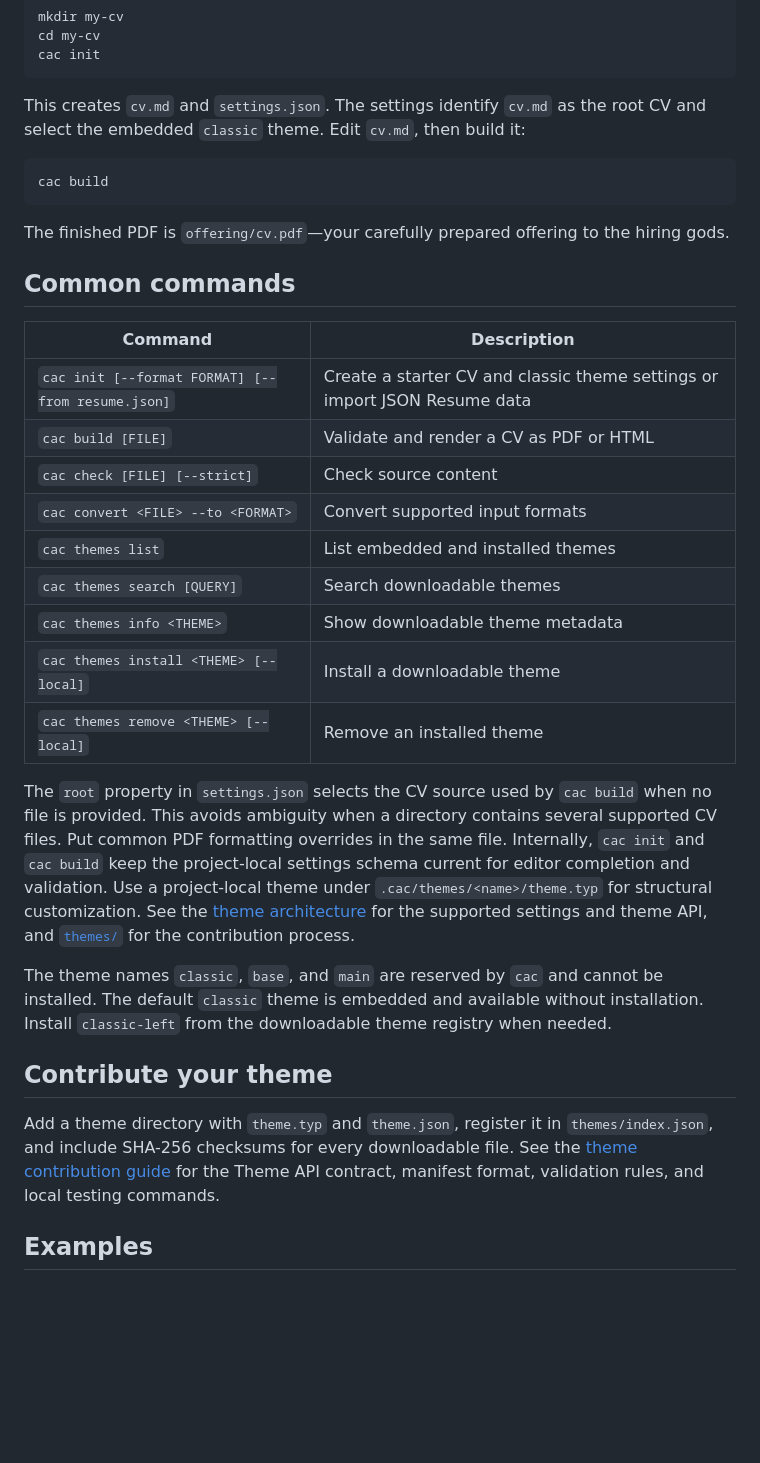
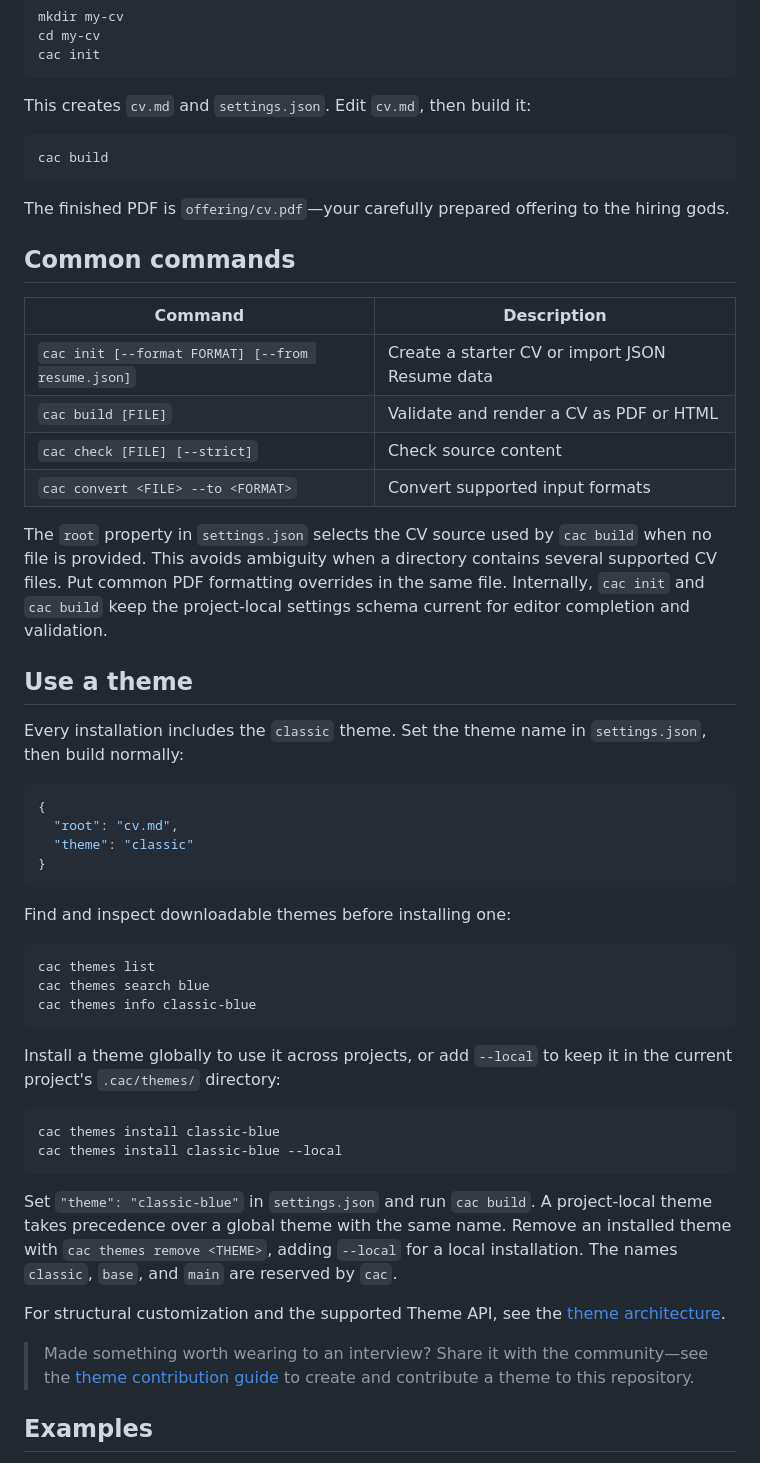
Before and after one commit to voxvanhieu/code-a-cv, a Markdown page: README.md, the part around the change. Drawn GitHub-style; blank space fills up the shorter version.

Commit message:
Consolidate theme usage guidance

````diff
--- a/README.md
+++ b/README.md
@@ -61,8 +61,7 @@ cd my-cv
 cac init
 ```
 
-This creates `cv.md` and `settings.json`. The settings identify `cv.md` as the
-root CV and select the embedded `classic` theme. Edit `cv.md`, then build it:
+This creates `cv.md` and `settings.json`. Edit `cv.md`, then build it:
 
 ```sh
 cac build
@@ -74,23 +73,44 @@ The finished PDF is `offering/cv.pdf`—your carefully prepared offering to the
 
 | Command | Description |
 |---|---|
-| `cac init [--format FORMAT] [--from resume.json]` | Create a starter CV and classic theme settings or import JSON Resume data |
+| `cac init [--format FORMAT] [--from resume.json]` | Create a starter CV or import JSON Resume data |
 | `cac build [FILE]` | Validate and render a CV as PDF or HTML |
 | `cac check [FILE] [--strict]` | Check source content |
 | `cac convert <FILE> --to <FORMAT>` | Convert supported input formats |
-| `cac themes list` | List embedded and installed themes |
-| `cac themes search [QUERY]` | Search downloadable themes |
-| `cac themes info <THEME>` | Show downloadable theme metadata |
-| `cac themes install <THEME> [--local]` | Install a downloadable theme |
-| `cac themes remove <THEME> [--local]` | Remove an installed theme |
 
-The `root` property in `settings.json` selects the CV source used by `cac build` when no file is provided. This avoids ambiguity when a directory contains several supported CV files. Put common PDF formatting overrides in the same file. Internally, `cac init` and `cac build` keep the project-local settings schema current for editor completion and validation. Use a project-local theme under `.cac/themes/<name>/theme.typ` for structural customization. See the [theme architecture](docs/development/theme-architecture.md) for the supported settings and theme API, and [`themes/`](themes/) for the contribution process.
+The `root` property in `settings.json` selects the CV source used by `cac build` when no file is provided. This avoids ambiguity when a directory contains several supported CV files. Put common PDF formatting overrides in the same file. Internally, `cac init` and `cac build` keep the project-local settings schema current for editor completion and validation.
 
-The theme names `classic`, `base`, and `main` are reserved by `cac` and cannot be installed. The default `classic` theme is embedded and available without installation. Install `classic-left` from the downloadable theme registry when needed.
+## Use a theme
 
-## Contribute your theme
+Every installation includes the `classic` theme. Set the theme name in `settings.json`, then build normally:
 
-Add a theme directory with `theme.typ` and `theme.json`, register it in `themes/index.json`, and include SHA-256 checksums for every downloadable file. See the [theme contribution guide](themes/README.md) for the Theme API contract, manifest format, validation rules, and local testing commands.
+```json
+{
+  "root": "cv.md",
+  "theme": "classic"
+}
+```
+
+Find and inspect downloadable themes before installing one:
+
+```sh
+cac themes list
+cac themes search blue
+cac themes info classic-blue
+```
+
+Install a theme globally to use it across projects, or add `--local` to keep it in the current project's `.cac/themes/` directory:
+
+```sh
+cac themes install classic-blue
+cac themes install classic-blue --local
+```
+
+Set `"theme": "classic-blue"` in `settings.json` and run `cac build`. A project-local theme takes precedence over a global theme with the same name. Remove an installed theme with `cac themes remove <THEME>`, adding `--local` for a local installation. The names `classic`, `base`, and `main` are reserved by `cac`.
+
+For structural customization and the supported Theme API, see the [theme architecture](docs/development/theme-architecture.md).
+
+> Made something worth wearing to an interview? Share it with the community—see the [theme contribution guide](themes/README.md) to create and contribute a theme to this repository.
 
 ## Examples
 
````
